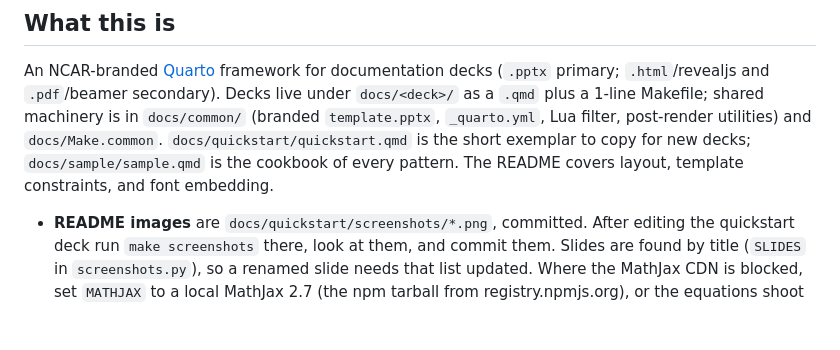
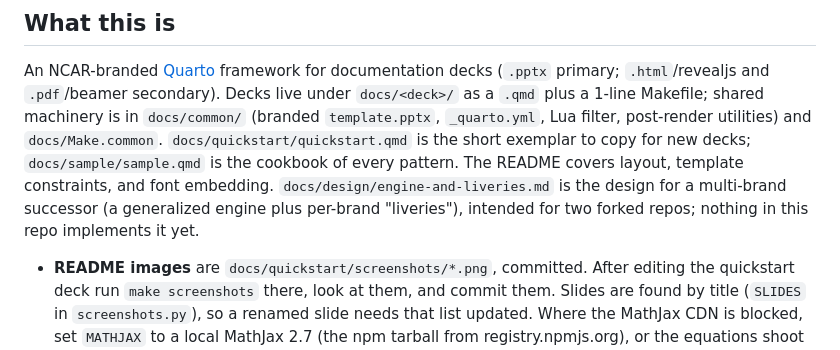
Before and after one commit to benkirk/quarto-docs-framework, a Markdown page: CLAUDE.md, the part around the change. Drawn GitHub-style; blank space fills up the shorter version.

```diff
--- a/CLAUDE.md
+++ b/CLAUDE.md
@@ -12,7 +12,9 @@ under `docs/<deck>/` as a `.qmd` plus a 1-line Makefile; shared machinery is in
 utilities) and `docs/Make.common`. `docs/quickstart/quickstart.qmd` is the
 short exemplar to copy for new decks; `docs/sample/sample.qmd` is the cookbook
 of every pattern. The README covers layout, template constraints, and font
-embedding.
+embedding. `docs/design/engine-and-liveries.md` is the design for a multi-brand
+successor (a generalized engine plus per-brand "liveries"), intended for two forked
+repos; nothing in this repo implements it yet.
 
 - **README images** are `docs/quickstart/screenshots/*.png`, committed. After
   editing the quickstart deck run `make screenshots` there, look at them, and
```
Also changed, not shown: docs/design/engine-and-liveries.md (added, +339 -0 lines).
